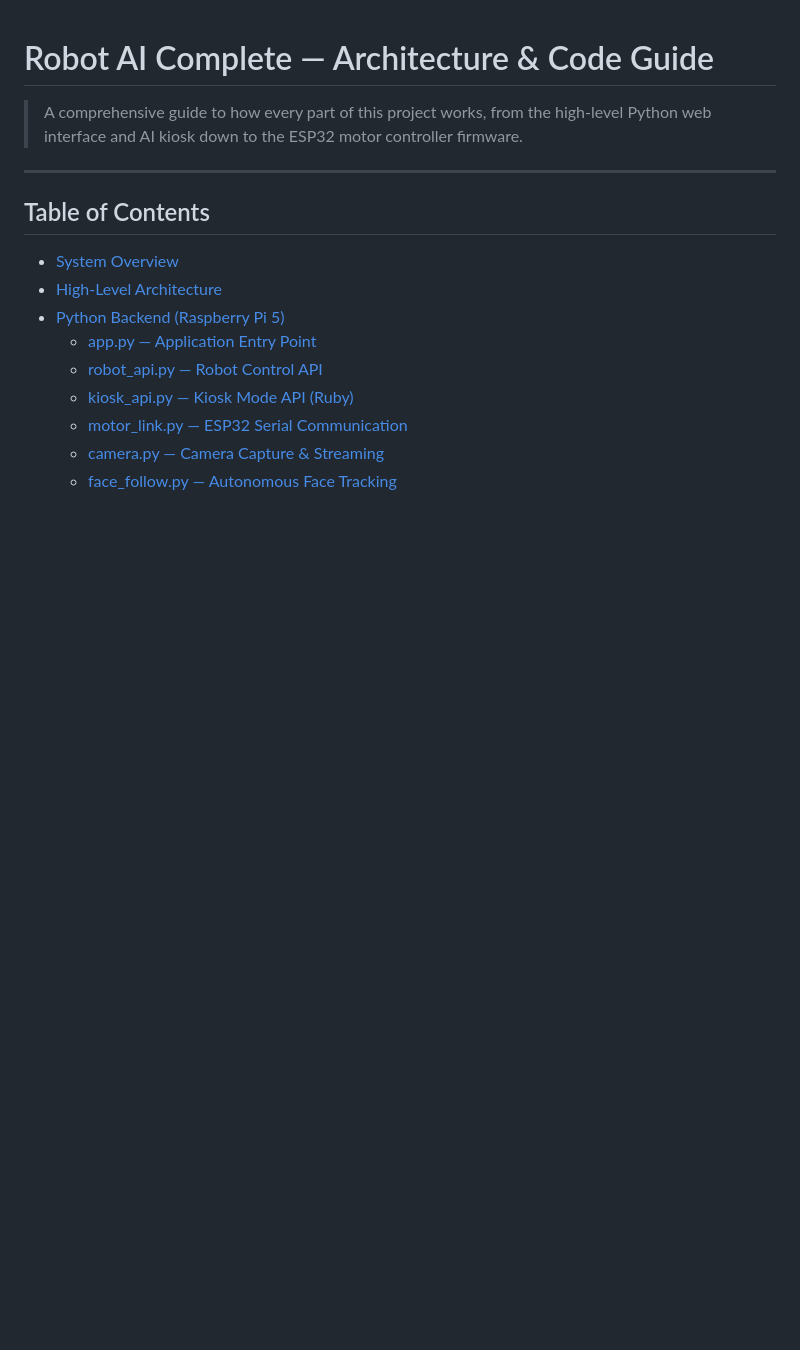
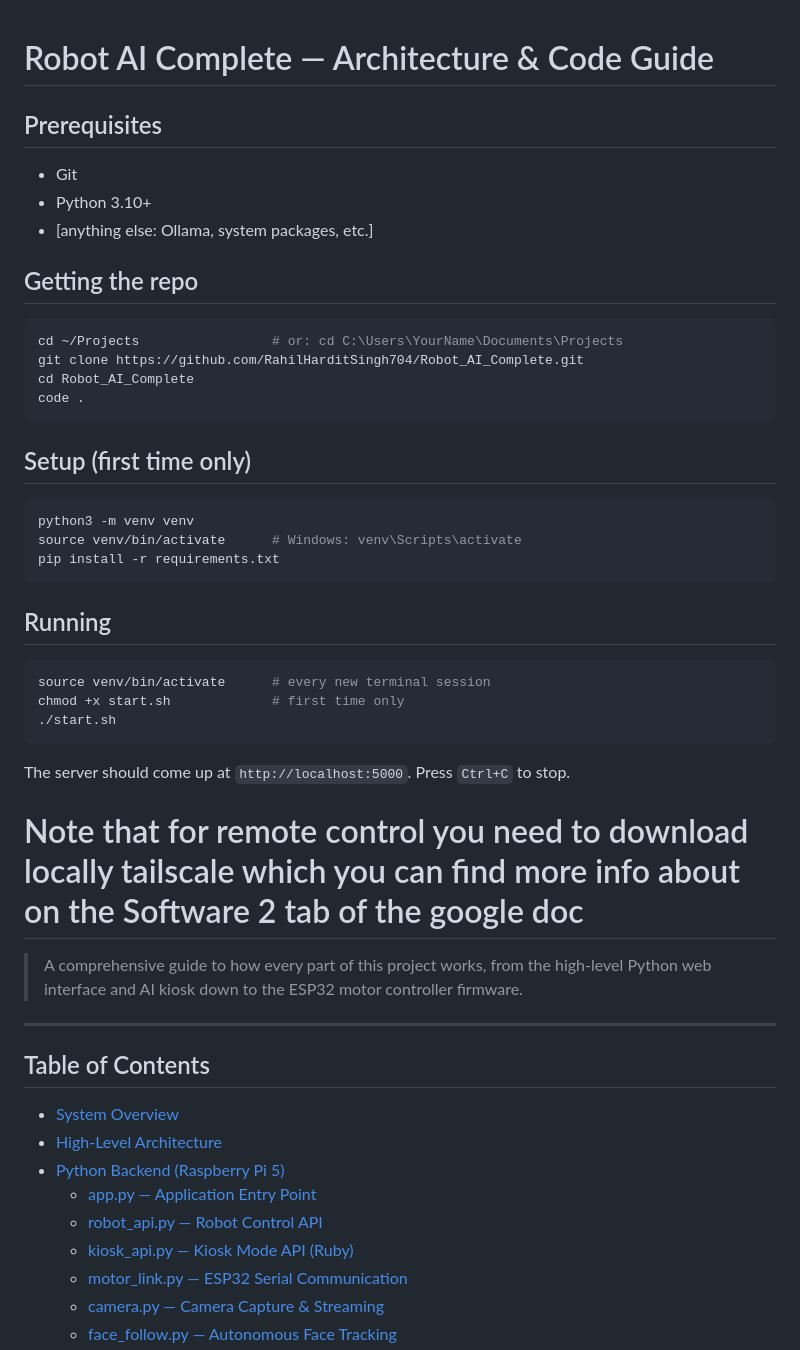
Before and after one commit to RahilHarditSingh704/Robot_AI_Complete, a Markdown page: README.md, the part around the change. Drawn GitHub-style; blank space fills up the shorter version.

````diff
--- a/README.md
+++ b/README.md
@@ -1,4 +1,40 @@
 # Robot AI Complete — Architecture & Code Guide
+
+## Prerequisites
+- Git
+- Python 3.10+
+- [anything else: Ollama, system packages, etc.]
+
+## Getting the repo
+
+```bash
+cd ~/Projects                 # or: cd C:\Users\YourName\Documents\Projects
+git clone https://github.com/RahilHarditSingh704/Robot_AI_Complete.git
+cd Robot_AI_Complete
+code .
+```
+
+## Setup (first time only)
+
+```bash
+python3 -m venv venv
+source venv/bin/activate      # Windows: venv\Scripts\activate
+pip install -r requirements.txt
+```
+
+## Running
+
+```bash
+source venv/bin/activate      # every new terminal session
+chmod +x start.sh             # first time only
+./start.sh
+```
+
+The server should come up at `http://localhost:5000`.
+Press `Ctrl+C` to stop.
+
+
+# Note that for remote control you need to download locally tailscale which you can find more info about on the Software 2 tab of the google doc
 
 > A comprehensive guide to how every part of this project works, from the high-level Python web interface and AI kiosk down to the ESP32 motor controller firmware.
 
````
